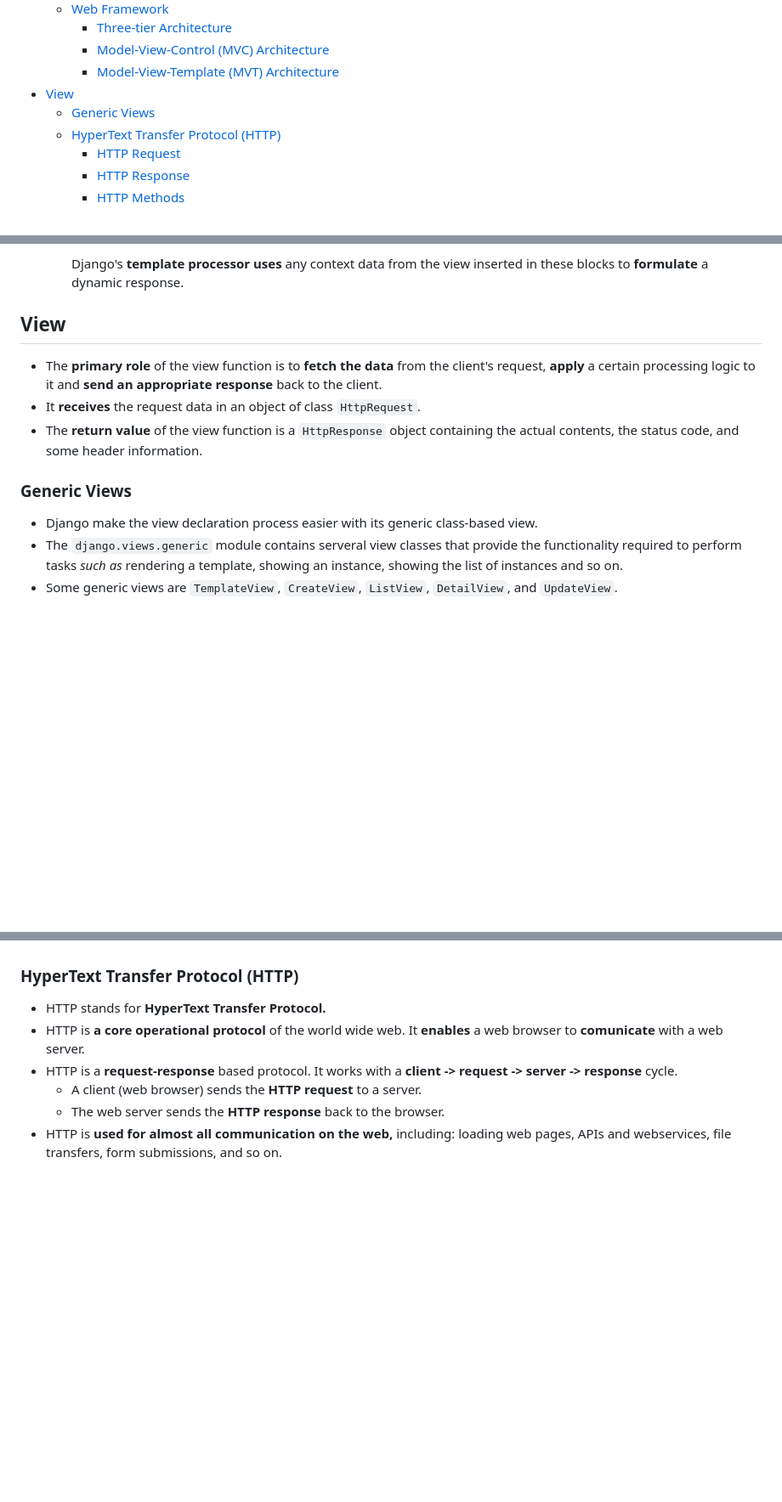
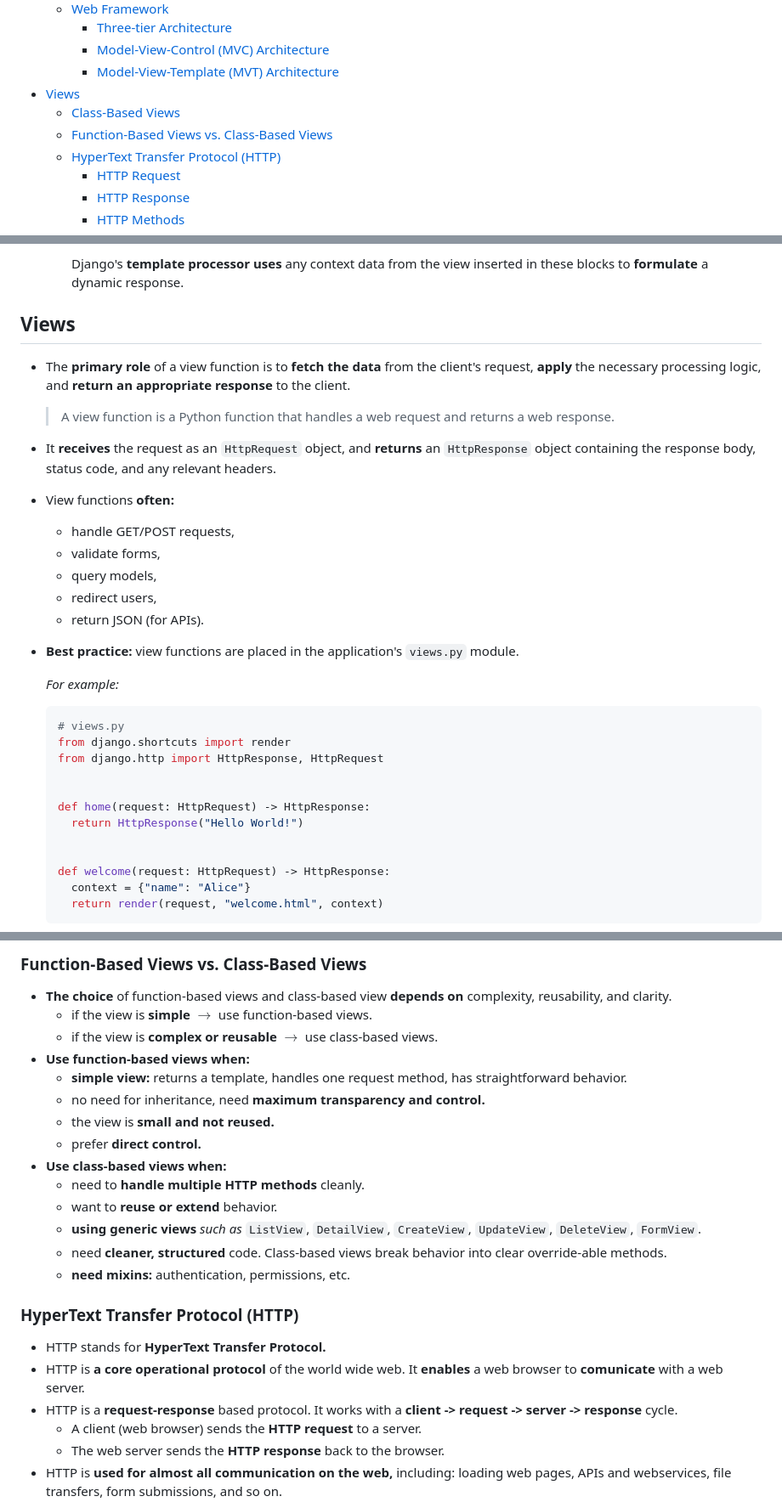
Before and after one commit to vuanhtuan1012/django-web-framework, a Markdown page: README.md, 3 parts joined by grey strips. Shown: that part at 85% size. Rendered like a GitHub page; blank space fills up the shorter version.

Commit message:
restructure Views section

````diff
--- a/README.md
+++ b/README.md
@@ -20,8 +20,9 @@ Comprehensive notes covering key concepts of the [Django Web Framework](https://
     - [Three-tier Architecture](#three-tier-architecture)
     - [Model-View-Control (MVC) Architecture](#model-view-control-mvc-architecture)
     - [Model-View-Template (MVT) Architecture](#model-view-template-mvt-architecture)
-- [View](#view)
-  - [Generic Views](#generic-views)
+- [Views](#views)
+  - [Class-Based Views](#class-based-views)
+  - [Function-Based Views vs. Class-Based Views](#function-based-views-vs-class-based-views)
   - [HyperText Transfer Protocol (HTTP)](#hypertext-transfer-protocol-http)
     - [HTTP Request](#http-request)
     - [HTTP Response](#http-response)
@@ -361,13 +362,34 @@ An **ASGI server** is a program that *implements the ASGI specification* and *ru
     Django's **template processor uses** any context data from the view inserted in these blocks to **formulate** a dynamic response.
 
 
-## View
-
-- The **primary role** of the view function is to **fetch the data** from the client's request, **apply** a certain processing logic to it and **send an appropriate response** back to the client.
-- It **receives** the request data in an object of class `HttpRequest`.
-- The **return value** of the view function is a `HttpResponse` object containing the actual contents, the status code, and some header information.
-
-### Generic Views
-- Django make the view declaration process easier with its generic class-based view.
-- The `django.views.generic` module contains serveral view classes that provide the functionality required to perform tasks *such as* rendering a template, showing an instance, showing the list of instances and so on.
-- Some generic views are `TemplateView`, `CreateView`, `ListView`, `DetailView`, and `UpdateView`.
+## Views
+
+- The **primary role** of a view function is to **fetch the data** from the client's request, **apply** the necessary processing logic, and **return an appropriate response** to the client.
+
+  > A view function is a Python function that handles a web request and returns a web response.
+
+- It **receives** the request as an `HttpRequest` object, and **returns** an `HttpResponse` object containing the response body, status code, and any relevant headers.
+- View functions **often:**
+  - handle GET/POST requests,
+  - validate forms,
+  - query models,
+  - redirect users,
+  - return JSON (for APIs).
+- **Best practice:** view functions are placed in the application's `views.py` module.
+
+  *For example:*
+  ```python
+  # views.py
+  from django.shortcuts import render
+  from django.http import HttpResponse, HttpRequest
+
+
+  def home(request: HttpRequest) -> HttpResponse:
+    return HttpResponse("Hello World!")
+
+
+  def welcome(request: HttpRequest) -> HttpResponse:
+    context = {"name": "Alice"}
+    return render(request, "welcome.html", context)
+  ```
+
@@ -374,3 +466,19 @@ An **ASGI server** is a program that *implements the ASGI specification* and *ru
+### Function-Based Views vs. Class-Based Views
+
+- **The choice** of function-based views and class-based view **depends on** complexity, reusability, and clarity.
+  - if the view is **simple** $\rightarrow$ use function-based views.
+  - if the view is **complex or reusable** $\rightarrow$ use class-based views.
+- **Use function-based views when:**
+  - **simple view:** returns a template, handles one request method, has straightforward behavior.
+  - no need for inheritance, need **maximum transparency and control.**
+  - the view is **small and not reused.**
+  - prefer **direct control.**
+- **Use class-based views when:**
+  - need to **handle multiple HTTP methods** cleanly.
+  - want to **reuse or extend** behavior.
+  - **using generic views** *such as* `ListView`, `DetailView`, `CreateView`, `UpdateView`, `DeleteView`, `FormView`.
+  - need **cleaner, structured** code. Class-based views break behavior into clear override-able methods.
+  - **need mixins:** authentication, permissions, etc.
 
 ### HyperText Transfer Protocol (HTTP)
 
````
Also changed, not shown: other parts of README.md (+78 -68 lines).
